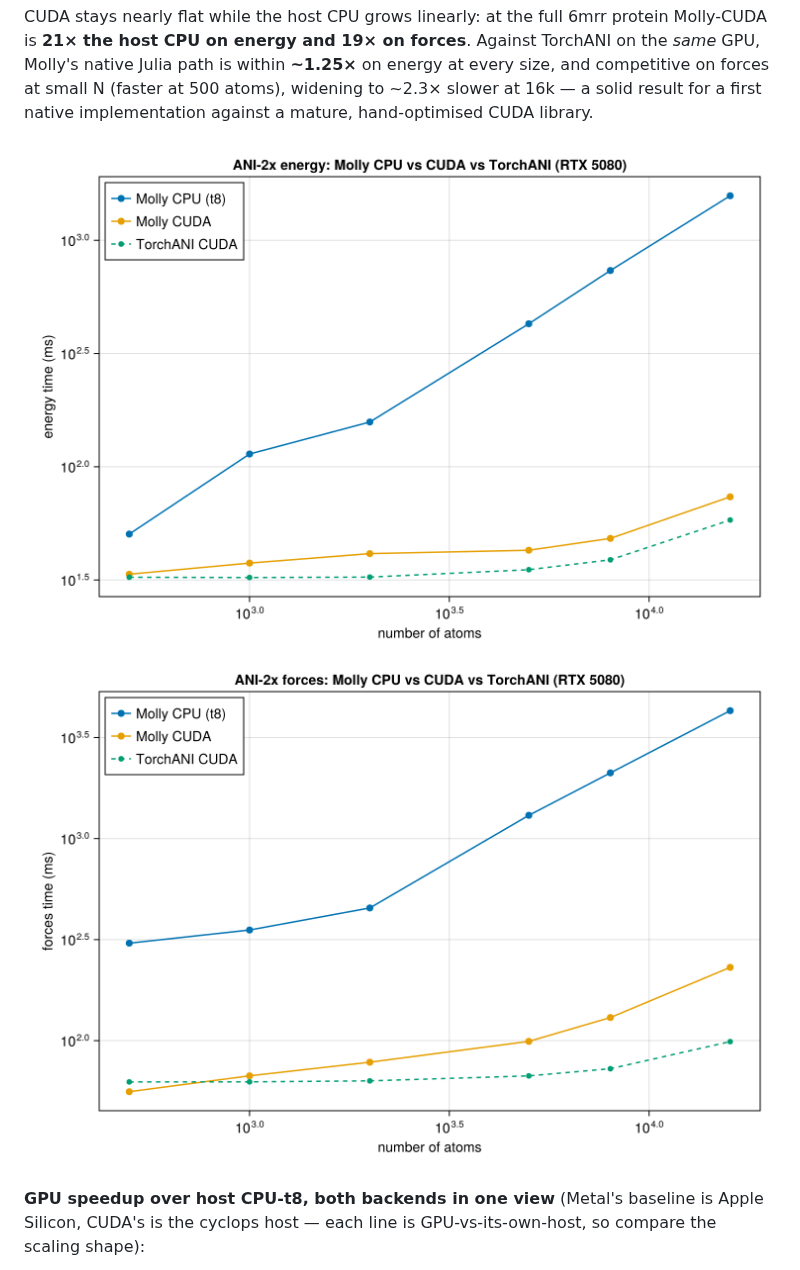
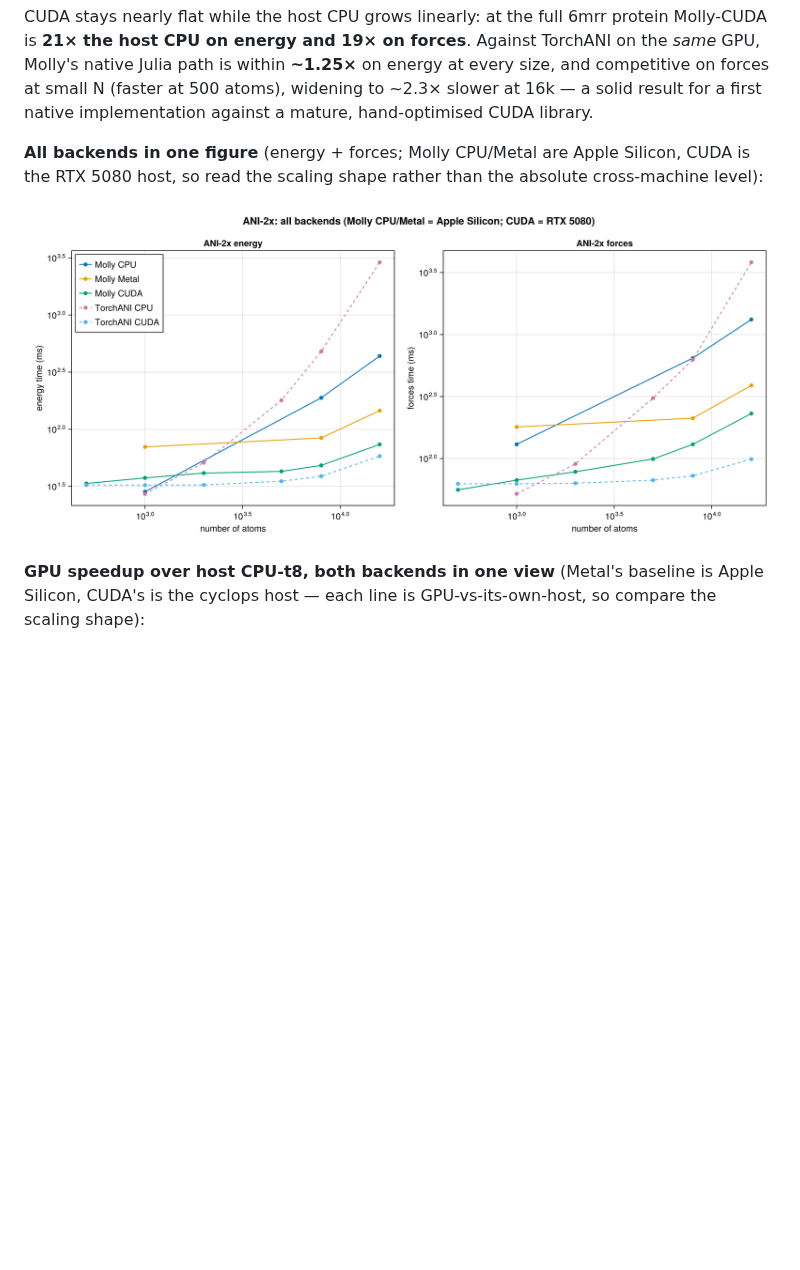
Before and after one commit to JuliaMolSim/Molly.jl, a Markdown page: benchmark/ani_benchmarks.md, the part around the change. GitHub-like rendering; pictures changed too: benchmark/images/all_backends.png (added), benchmark/images/cuda_energy_vs_N.png (deleted), benchmark/images/cuda_forces_vs_N.png (deleted); blank space fills up the shorter version.

Commit message:
ANI: single all-backends benchmark figure; drop the two CUDA vs-N plots (PR #260)
One figure (energy + forces panels) overlaying Molly CPU/Metal/CUDA and TorchANI CPU/CUDA,
replacing the separate cuda_{energy,forces}_vs_N plots. Molly CPU/Metal are Apple Silicon;
CUDA is the RTX 5080 host.

```diff
--- a/benchmark/ani_benchmarks.md
+++ b/benchmark/ani_benchmarks.md
@@ -195,8 +195,10 @@ Julia path is within **~1.25×** on energy at every size, and competitive on for
 at 500 atoms), widening to ~2.3× slower at 16k — a solid result for a first native implementation
 against a mature, hand-optimised CUDA library.
 
-![Energy vs N — Molly CPU vs CUDA vs TorchANI](images/cuda_energy_vs_N.png)
-![Forces vs N — Molly CPU vs CUDA vs TorchANI](images/cuda_forces_vs_N.png)
+**All backends in one figure** (energy + forces; Molly CPU/Metal are Apple Silicon, CUDA is the
+RTX 5080 host, so read the scaling shape rather than the absolute cross-machine level):
+
+![ANI-2x all backends — Molly CPU/Metal/CUDA + TorchANI CPU/CUDA](images/all_backends.png)
 
 **GPU speedup over host CPU-t8, both backends in one view** (Metal's baseline is Apple Silicon,
 CUDA's is the cyclops host — each line is GPU-vs-its-own-host, so compare the scaling shape):
```
Also changed, not shown: 1 other file.
